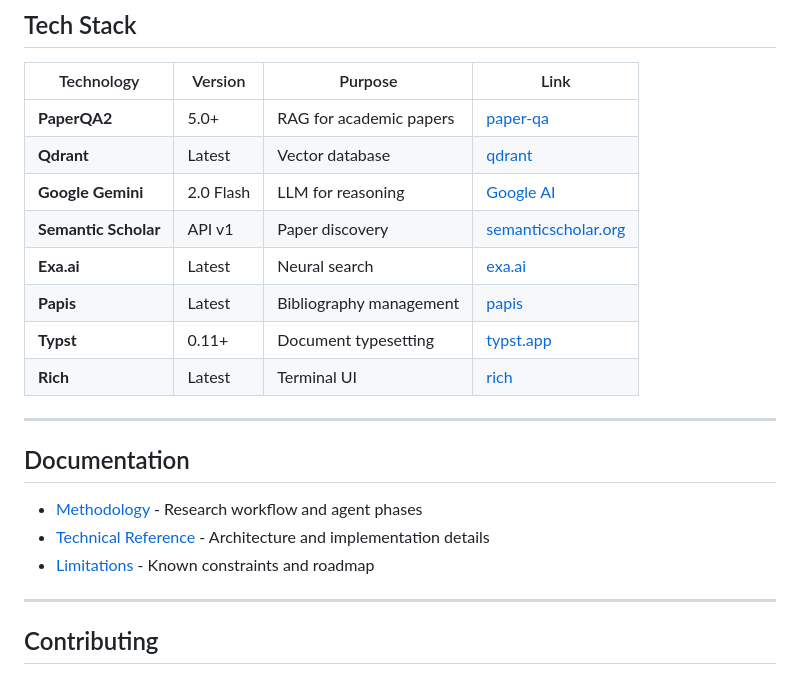
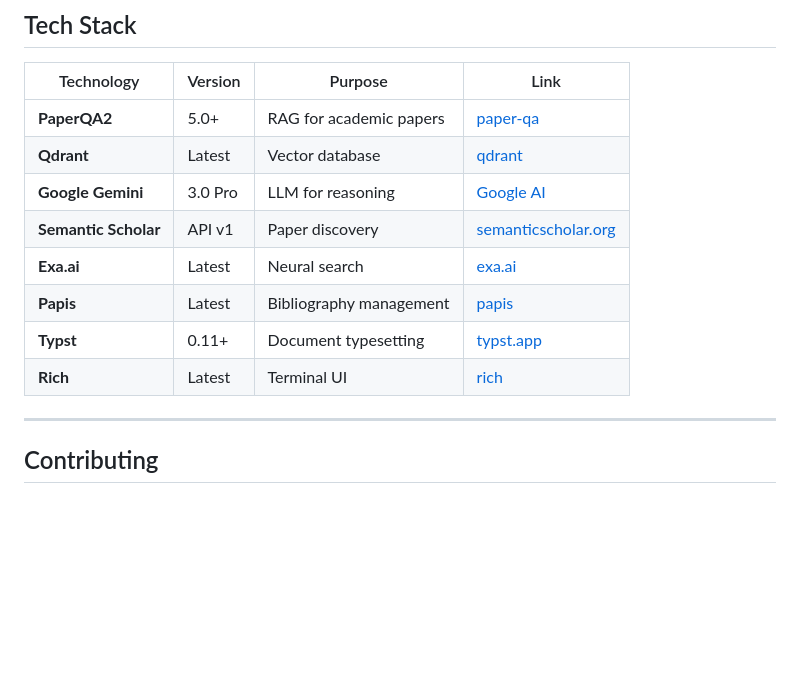
Before and after one commit to gbrlpzz/research-agent-cli, a Markdown page: README.md, the part around the change. GitHub-like rendering; blank space fills up the shorter version.

```diff
--- a/README.md
+++ b/README.md
@@ -332,20 +332,12 @@ research-agent-cli/
 |------------|---------|---------|------|
 | **PaperQA2** | 5.0+ | RAG for academic papers | [paper-qa](https://github.com/Future-House/paper-qa) |
 | **Qdrant** | Latest | Vector database | [qdrant](https://qdrant.tech/) |
-| **Google Gemini** | 2.0 Flash | LLM for reasoning | [Google AI](https://ai.google.dev/) |
+| **Google Gemini** | 3.0 Pro | LLM for reasoning | [Google AI](https://ai.google.dev/) |
 | **Semantic Scholar** | API v1 | Paper discovery | [semanticscholar.org](https://www.semanticscholar.org/) |
 | **Exa.ai** | Latest | Neural search | [exa.ai](https://exa.ai/) |
 | **Papis** | Latest | Bibliography management | [papis](https://github.com/papis/papis) |
 | **Typst** | 0.11+ | Document typesetting | [typst.app](https://typst.app/) |
 | **Rich** | Latest | Terminal UI | [rich](https://github.com/Textualize/rich) |
-
----
-
-## Documentation
-
-- [Methodology](docs/METHODOLOGY.md) - Research workflow and agent phases
-- [Technical Reference](docs/TECHNICAL.md) - Architecture and implementation details
-- [Limitations](docs/LIMITATIONS.md) - Known constraints and roadmap
 
 ---
 
```
